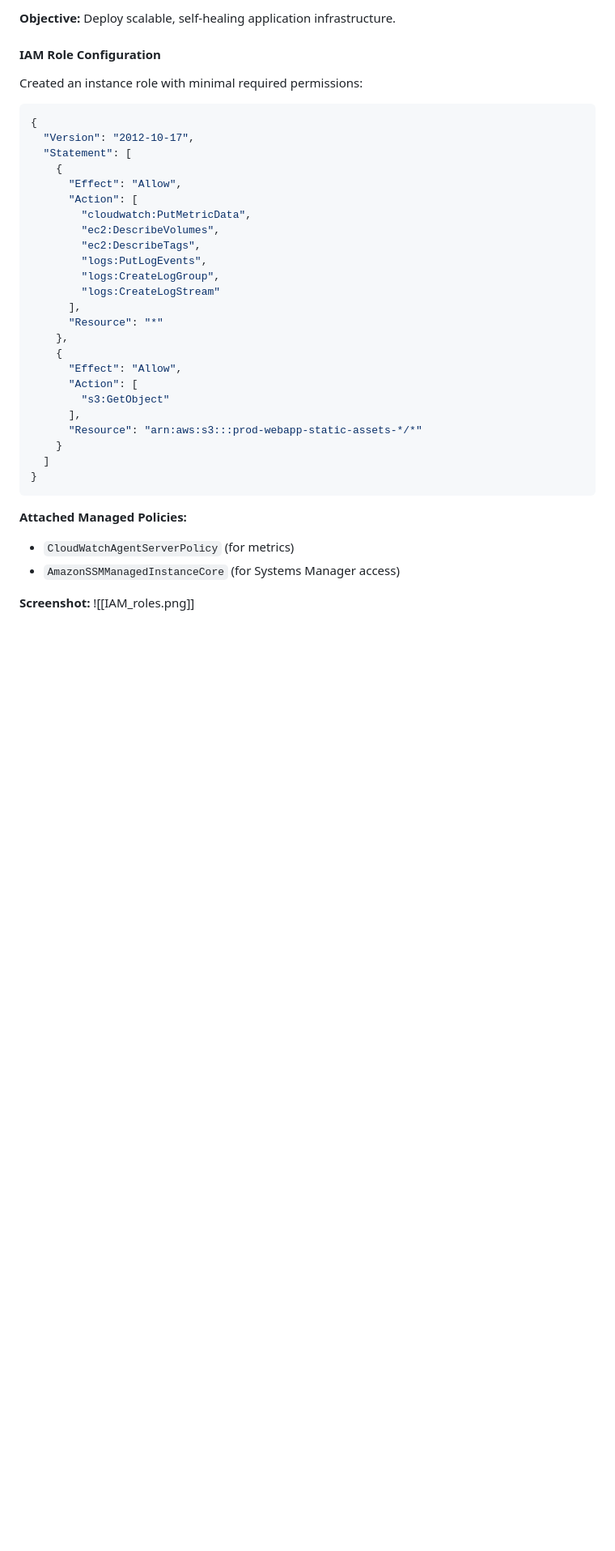
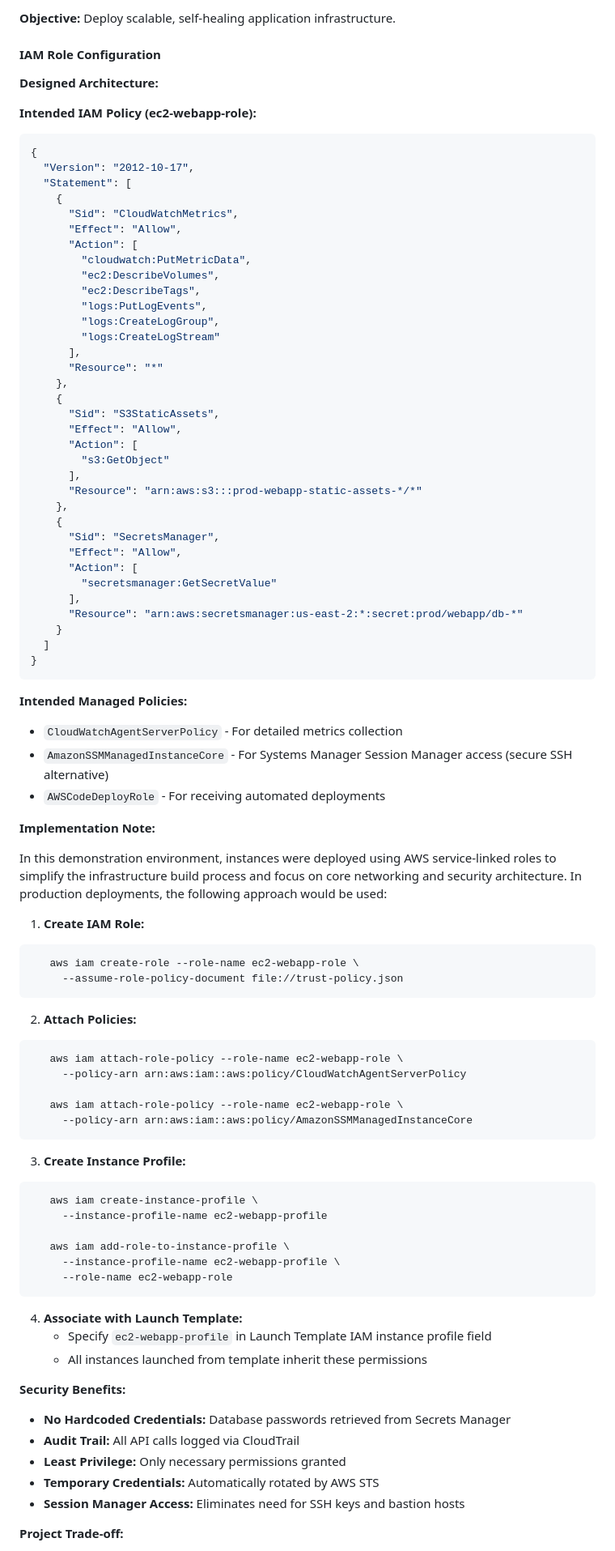
Before and after one commit to jspillers10/AWS_SAA_Project, a Markdown page: README.md, the part around one of its changes. Shown at 81% size. GitHub-like rendering; blank space fills up the shorter version.

````diff
--- a/README.md
+++ b/README.md
@@ -415,13 +415,15 @@ be part of the initial deployment automation.
 
 #### IAM Role Configuration
 
-Created an instance role with minimal required permissions:
-
+**Designed Architecture:**
+
+**Intended IAM Policy (ec2-webapp-role):**
 ```json
 {
   "Version": "2012-10-17",
   "Statement": [
     {
+      "Sid": "CloudWatchMetrics",
       "Effect": "Allow",
       "Action": [
         "cloudwatch:PutMetricData",
@@ -434,18 +436,70 @@ Created an instance role with minimal required permissions:
       "Resource": "*"
     },
     {
+      "Sid": "S3StaticAssets",
       "Effect": "Allow",
       "Action": [
         "s3:GetObject"
       ],
       "Resource": "arn:aws:s3:::prod-webapp-static-assets-*/*"
+    },
+    {
+      "Sid": "SecretsManager",
+      "Effect": "Allow",
+      "Action": [
+        "secretsmanager:GetSecretValue"
+      ],
+      "Resource": "arn:aws:secretsmanager:us-east-2:*:secret:prod/webapp/db-*"
     }
   ]
 }
 ```
 
-**Attached Managed Policies:**
-- `CloudWatchAgentServerPolicy` (for metrics)
-- `AmazonSSMManagedInstanceCore` (for Systems Manager access)
-
-**Screenshot:** ![[IAM_roles.png]]
+**Intended Managed Policies:**
+- `CloudWatchAgentServerPolicy` - For detailed metrics collection
+- `AmazonSSMManagedInstanceCore` - For Systems Manager Session Manager access (secure SSH alternative)
+- `AWSCodeDeployRole` - For receiving automated deployments
+
+**Implementation Note:**
+
+In this demonstration environment, instances were deployed using AWS service-linked roles to simplify the infrastructure build process and focus on core networking and security architecture. In production deployments, the following approach would be used:
+
+1. **Create IAM Role:**
+```bash
+   aws iam create-role --role-name ec2-webapp-role \
+     --assume-role-policy-document file://trust-policy.json
+```
+
+2. **Attach Policies:**
+```bash
+   aws iam attach-role-policy --role-name ec2-webapp-role \
+     --policy-arn arn:aws:iam::aws:policy/CloudWatchAgentServerPolicy
+
+   aws iam attach-role-policy --role-name ec2-webapp-role \
+     --policy-arn arn:aws:iam::aws:policy/AmazonSSMManagedInstanceCore
+```
+
+3. **Create Instance Profile:**
+```bash
+   aws iam create-instance-profile \
+     --instance-profile-name ec2-webapp-profile
+
+   aws iam add-role-to-instance-profile \
+     --instance-profile-name ec2-webapp-profile \
+     --role-name ec2-webapp-role
+```
+
+4. **Associate with Launch Template:**
+   - Specify `ec2-webapp-profile` in Launch Template IAM instance profile field
+   - All instances launched from template inherit these permissions
+
+**Security Benefits:**
+
+- **No Hardcoded Credentials:** Database passwords retrieved from Secrets Manager
+- **Audit Trail:** All API calls logged via CloudTrail
+- **Least Privilege:** Only necessary permissions granted
+- **Temporary Credentials:** Automatically rotated by AWS STS
+- **Session Manager Access:** Eliminates need for SSH keys and bastion hosts
+
+**Project Trade-off:**
+
````
Also changed, not shown: other parts of README.md (+64 -55 lines).
